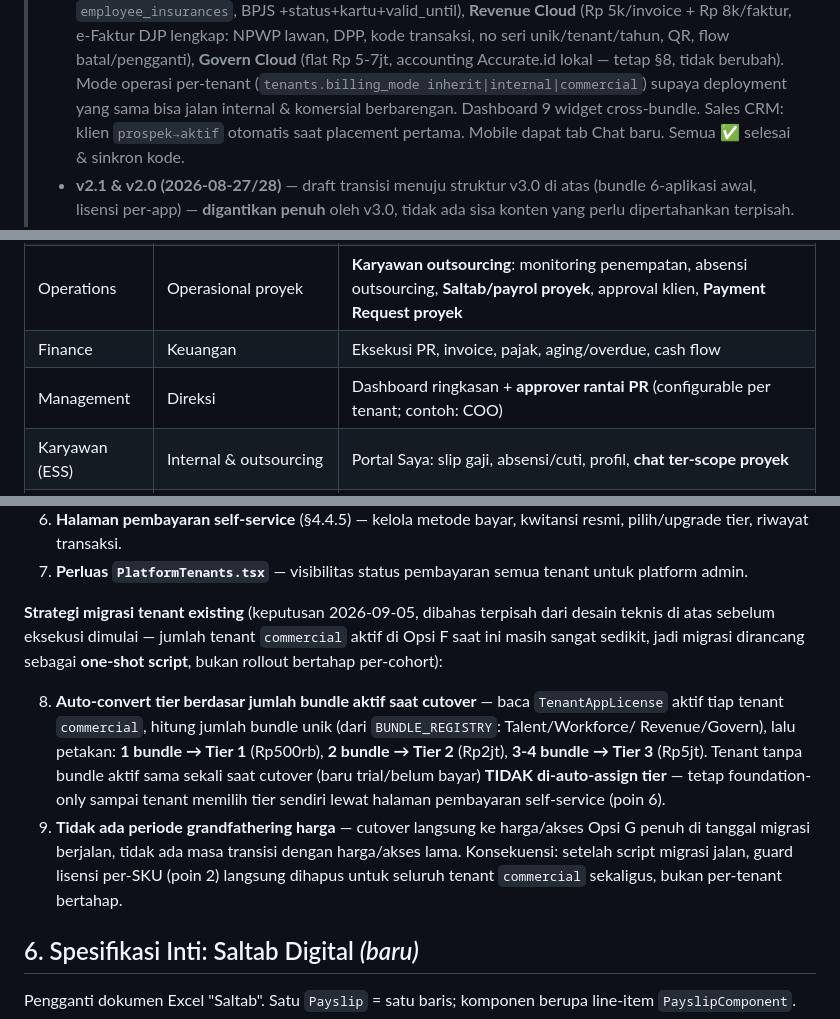
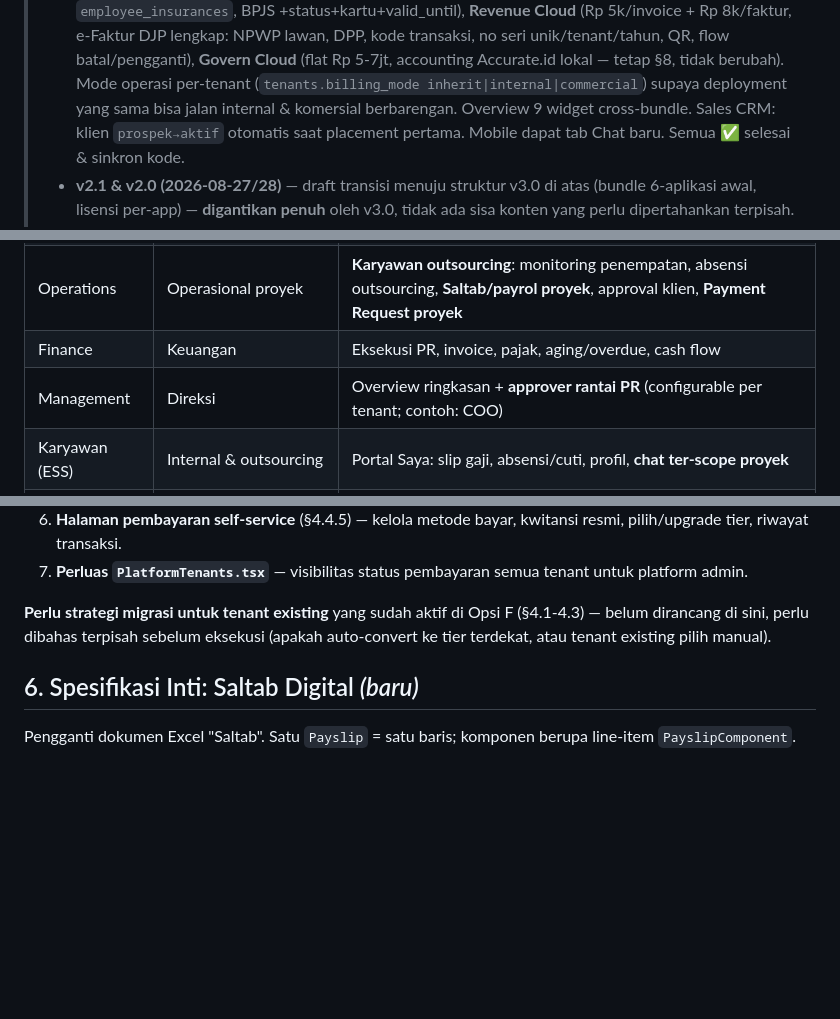
Before and after one commit to deuz-oss/ai-enterprise-os, a Markdown page: docs/02-product/PRD.md, 3 parts joined by grey strips. GitHub-like rendering; blank space fills up the shorter version.

```diff
--- a/docs/02-product/PRD.md
+++ b/docs/02-product/PRD.md
@@ -53,7 +53,7 @@ workforce umum (portofolio aplikasi modular, model bisnis ala Mekari)
 >   batal/pengganti), **Govern Cloud** (flat Rp 5-7jt, accounting Accurate.id
 >   lokal — tetap §8, tidak berubah). Mode operasi per-tenant
 >   (`tenants.billing_mode inherit|internal|commercial`) supaya deployment
->   yang sama bisa jalan internal & komersial berbarengan. Dashboard 9 widget
+>   yang sama bisa jalan internal & komersial berbarengan. Overview 9 widget
 >   cross-bundle. Sales CRM: klien `prospek→aktif` otomatis saat placement
 >   pertama. Mobile dapat tab Chat baru. Semua ✅ selesai & sinkron kode.
 > - **v2.1 & v2.0 (2026-08-27/28)** — draft transisi menuju struktur v3.0 di
@@ -141,7 +141,7 @@ Mekari):
 | HR | Personalia | **Karyawan internal**: kontrak, dokumen pegawai, absensi internal, **payrol internal** |
 | Operations | Operasional proyek | **Karyawan outsourcing**: monitoring penempatan, absensi outsourcing, **Saltab/payrol proyek**, approval klien, **Payment Request proyek** |
 | Finance | Keuangan | Eksekusi PR, invoice, pajak, aging/overdue, cash flow |
-| Management | Direksi | Dashboard ringkasan + **approver rantai PR** (configurable per tenant; contoh: COO) |
+| Management | Direksi | Overview ringkasan + **approver rantai PR** (configurable per tenant; contoh: COO) |
 | Karyawan (ESS) | Internal & outsourcing | Portal Saya: slip gaji, absensi/cuti, profil, **chat ter-scope proyek** |
 | Tenant Admin *(baru)* | Pemilik/admin perusahaan outsourcing pelanggan SaaS | Kelola lisensi aplikasi, user, billing tenant sendiri |
 
@@ -1060,27 +1060,10 @@ menyentuh tenant yang sudah aktif berbayar.
 7. **Perluas `PlatformTenants.tsx`** — visibilitas status pembayaran
    semua tenant untuk platform admin.
 
-**Strategi migrasi tenant existing** (keputusan 2026-09-05, dibahas
-terpisah dari desain teknis di atas sebelum eksekusi dimulai — jumlah
-tenant `commercial` aktif di Opsi F saat ini masih sangat sedikit,
-jadi migrasi dirancang sebagai **one-shot script**, bukan rollout
-bertahap per-cohort):
-
-8. **Auto-convert tier berdasar jumlah bundle aktif saat cutover** —
-   baca `TenantAppLicense` aktif tiap tenant `commercial`, hitung
-   jumlah bundle unik (dari `BUNDLE_REGISTRY`: Talent/Workforce/
-   Revenue/Govern), lalu petakan: **1 bundle → Tier 1** (Rp500rb),
-   **2 bundle → Tier 2** (Rp2jt), **3-4 bundle → Tier 3** (Rp5jt).
-   Tenant tanpa bundle aktif sama sekali saat cutover (baru
-   trial/belum bayar) **TIDAK di-auto-assign tier** — tetap
-   foundation-only sampai tenant memilih tier sendiri lewat halaman
-   pembayaran self-service (poin 6).
-9. **Tidak ada periode grandfathering harga** — cutover langsung ke
-   harga/akses Opsi G penuh di tanggal migrasi berjalan, tidak ada
-   masa transisi dengan harga/akses lama. Konsekuensi: setelah script
-   migrasi jalan, guard lisensi per-SKU (poin 2) langsung dihapus
-   untuk seluruh tenant `commercial` sekaligus, bukan per-tenant
-   bertahap.
+**Perlu strategi migrasi untuk tenant existing** yang sudah aktif di
+Opsi F (§4.1-4.3) — belum dirancang di sini, perlu dibahas terpisah
+sebelum eksekusi (apakah auto-convert ke tier terdekat, atau tenant
+existing pilih manual).
 
 ## 6. Spesifikasi Inti: Saltab Digital *(baru)*
 
```
Also changed, not shown: other parts of docs/02-product/PRD.md (+4 -4 lines), docs/design/component-implementation-spec.md (added, +210 -0 lines).
